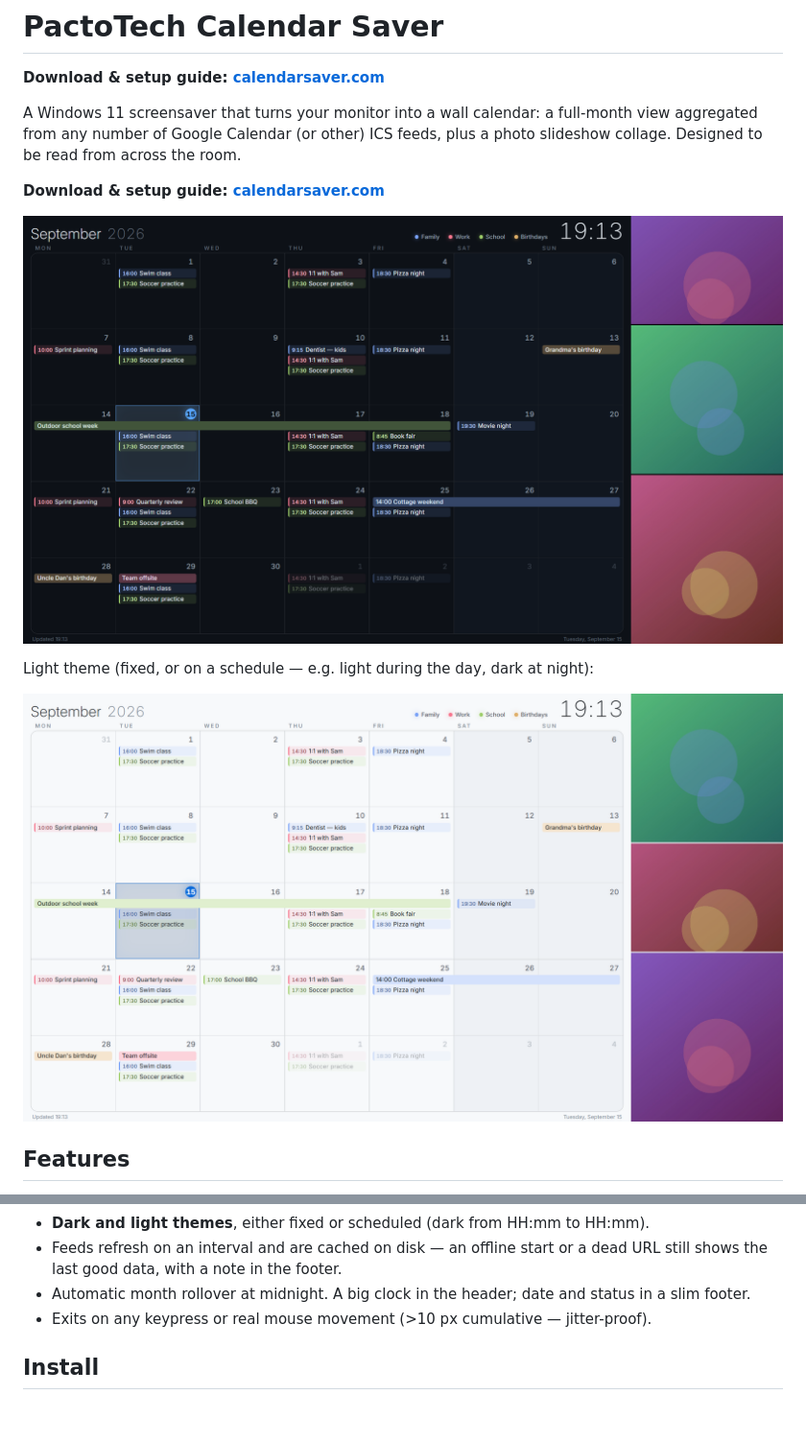
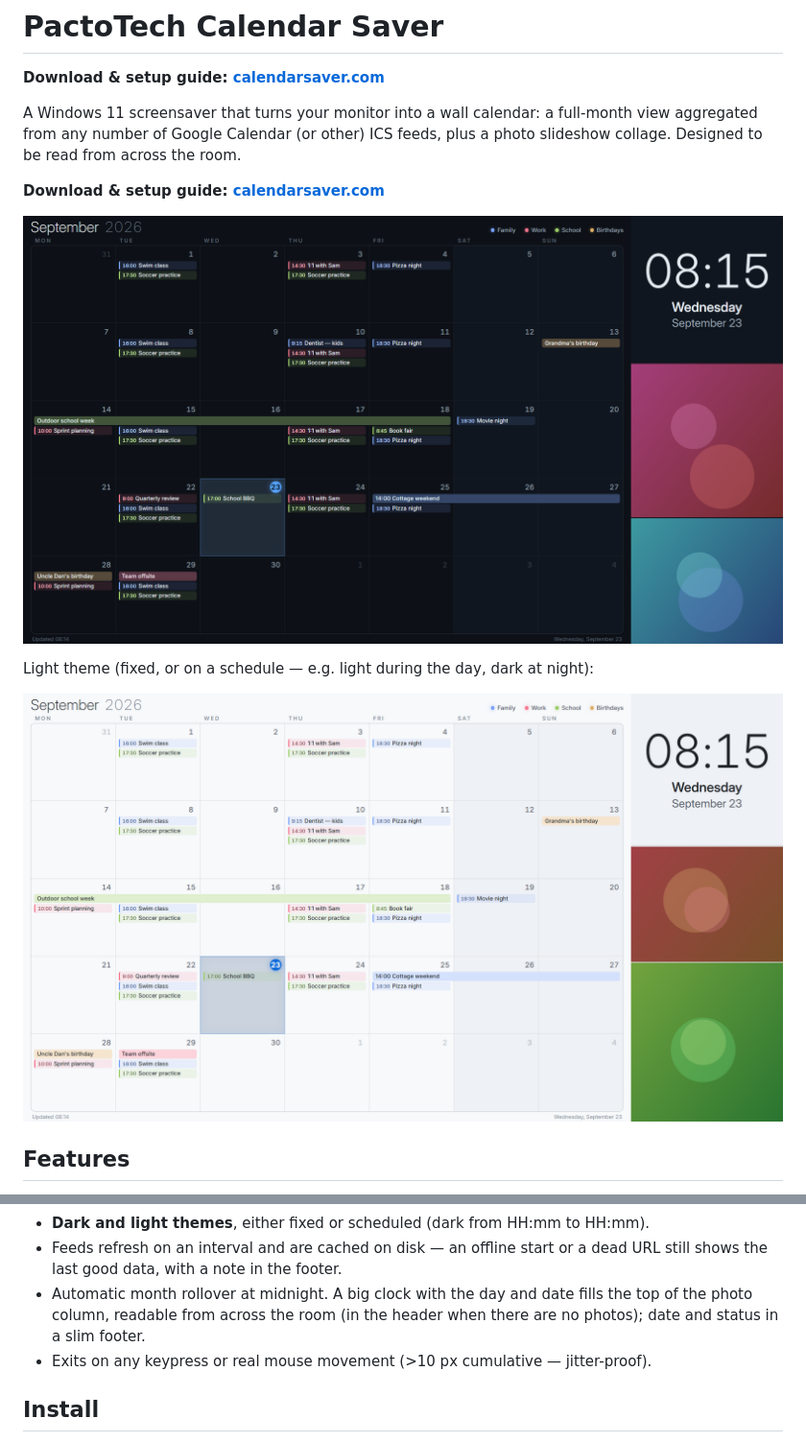
Before and after one commit to leecyrille/Windows-11-ICS-Calendar-Screensaver, a Markdown page: README.md, 2 parts joined by grey strips. Shown at 96% size. Drawn GitHub-style; pictures changed too: docs/calendar-dark.png, docs/calendar-light.png; blank space fills up the shorter version.

```diff
--- a/README.md
+++ b/README.md
@@ -28,8 +28,9 @@ Light theme (fixed, or on a schedule — e.g. light during the day, dark at nigh
 - **Dark and light themes**, either fixed or scheduled (dark from HH:mm to HH:mm).
 - Feeds refresh on an interval and are cached on disk — an offline start or a dead URL
   still shows the last good data, with a note in the footer.
-- Automatic month rollover at midnight. A big clock in the header; date and status in a
-  slim footer.
+- Automatic month rollover at midnight. A big clock with the day and date fills the top of
+  the photo column, readable from across the room (in the header when there are no photos);
+  date and status in a slim footer.
 - Exits on any keypress or real mouse movement (>10 px cumulative — jitter-proof).
 
 ## Install
```
Also changed, not shown: site/calendar-dark.png, site/calendar-light.png, 3 other files.
